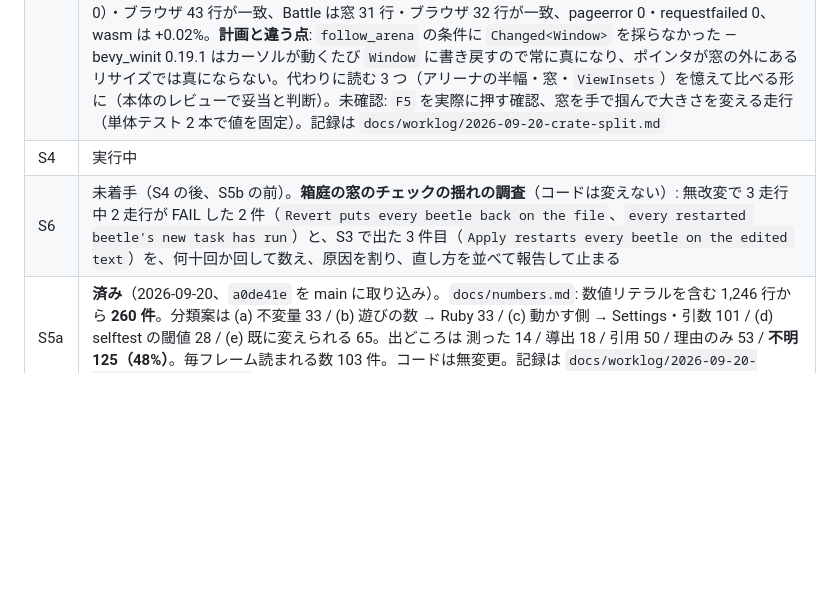
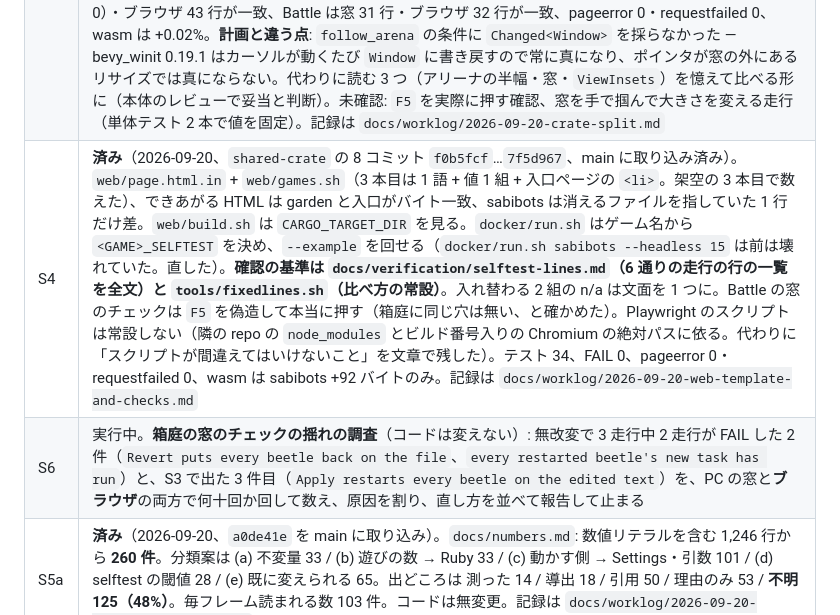
Before and after one commit to sabiruby/rubevy_games, a Markdown page: docs/plans/shared-crate-plan.md, the part around one of its changes. GitHub-like rendering; blank space fills up the shorter version.

Commit message:
docs: S4 done - the baselines are lists of lines now; what it noticed
Co-Authored-By: Claude Fable 5.1 <noreply@anthropic.com>

```diff
--- a/docs/plans/shared-crate-plan.md
+++ b/docs/plans/shared-crate-plan.md
@@ -172,8 +172,8 @@ S1 は rubevy を待たずに始められる。S5a も待たずに始められ
 | S2 | **済み**（2026-09-20、`shared-crate` の `cce11ba`。**rubevy が push されるまで GitHub の rubevy では通らない** — 一時の `[patch]` で `rubevy-wt-r6` を指して作った。`Cargo.lock` はコミットに入れていない。rubevy の push の後に本体が取り直す）。2 本の `build.rs` は 35 行 → `rubevy_build::Embed::new("ruby").write()`、build.rs → `include!` → 表を引く、の通しはブラウザの 2 ゲームが走ったことで確認。`Program::new` に替えて `prelude_lines` は前と同じ数（482 / 376 / 297）。**sabibots のエディタが著者の行番号を言う**: `scout.rb:68:5`（直す前なら 365）、ブラウザは `playground.rb:68:5`。selftest に 1 段足した。garden の `beetle.rb:136` / `world.rb:315` も今までどおり。動きは不変: テスト 22 → 21（減った 1 本は rubevy に移った）、箱庭はヘッドレス 13 行・窓 43 行・ブラウザ 43 行が完全一致、Battle は当たりに依らない行が窓 30 → 31・ブラウザ 31 → 32（増えたのは新しい判定だけ）、pageerror 0・requestfailed 0、`web/build.sh all` + `wasm-opt` 通る。記録は `docs/worklog/2026-09-20-rubevy-entry-points.md` |
 | S3 | **済み**（2026-09-20、`shared-crate` の `f39f1e7` と `d00ee4e`、main に取り込み済み）。`ViewInsets { left, right, top, bottom }`（論理 px。書くのは `EditorPlugin` — egui の窓の実物の矩形から。読むのはカメラ）で `ArenaPlugin` は `Editor` を知らなくなった。`CameraPlugin::showing(half_height)`: 右ドラッグ / Shift+ドラッグ / WASD・矢印 / ホイール / `Home`、クリックは `WorldClick` メッセージ、`CameraView` はゲームが書いてよい（Ruby からの `look_at` / `zoom` はここに書くだけ）、`Lens::world_at` / `screen_at`。数は全部 `CameraControls`（Resource、`Settings` の `camera_*` 7 キー、キー割り当ては `CameraKeys`）で、既定値ごとに出どころ 1 行（garden 側が不明のものは不明と書いた。出どころ不明の `PAN_PER_PIXEL` と `PAN_LIMIT` は引き継がず、前者は「カーソルの下の点がカーソルの下に居続ける」から 1.0 を導いた）。新しく決めた数は 0。テスト 21 → 31（main では 32）、Battle の窓 31 行・ブラウザ 32 行が一致、箱庭ヘッドレス 13 行一致。**見た目の変化 1 つ**: sabibots でエディタを開いたときのカメラのずれが 19.911 → 20.533 world unit（画面で **+8 px、窓の 0.5%**）。0.16 は「窓の 32%」の推測で、実物のパネルは 528 px = 33%。本体の判断: 受け入れる（推測の数を実測に替えた結果で、元に戻すには 0.16 を残すしかない）。記録は `docs/worklog/2026-09-20-shared-camera.md` |
 | S4a | **済み**（2026-09-20、`shared-crate` の `47b95cb`、main に取り込み済み）。`crates/rubevy-arena` は無くなり、`crates/rubevy-egui`（`Editor`・`VmInspector`・`CodePanel`・`Watch`・`ViewInsets`。依存は bevy・bevy_egui・rubevy・sabiruby・PC で `notify`。殻への参照 0、ゲームの語彙 0）と `crates/games-shell`（`platform`・`checks`・`args`・`guide`・`settings`・`hud`・`ArenaPlugin`・`camera`。`publish = false`）に。依存は一方向（逆向きは doc リンク 1 件だけ出て、書き直した）。`Editor` の既定は中立（`noun: "script"`、`▶ Apply`、`apply_key: None`）で、sabibots に 3 行書いて見た目は同じ（窓の写真で確認）。`read_script` は消した。egui の id・`localStorage` の接頭辞・設定のキー・ページ側の関数名は不変。テスト 32 → 34、箱庭はヘッドレス 13 行・窓 43 行（3 走行とも FAIL 0）・ブラウザ 43 行が一致、Battle は窓 31 行・ブラウザ 32 行が一致、pageerror 0・requestfailed 0、wasm は +0.02%。**計画と違う点**: `follow_arena` の条件に `Changed<Window>` を採らなかった — bevy_winit 0.19.1 はカーソルが動くたび `Window` に書き戻すので常に真になり、ポインタが窓の外にあるリサイズでは真にならない。代わりに読む 3 つ（アリーナの半幅・窓・`ViewInsets`）を憶えて比べる形に（本体のレビューで妥当と判断）。未確認: `F5` を実際に押す確認、窓を手で掴んで大きさを変える走行（単体テスト 2 本で値を固定）。記録は `docs/worklog/2026-09-20-crate-split.md` |
-| S4 | 実行中 |
-| S6 | 未着手（S4 の後、S5b の前）。**箱庭の窓のチェックの揺れの調査**（コードは変えない）: 無改変で 3 走行中 2 走行が FAIL した 2 件（`Revert puts every beetle back on the file`、`every restarted beetle's new task has run`）と、S3 で出た 3 件目（`Apply restarts every beetle on the edited text`）を、何十回か回して数え、原因を割り、直し方を並べて報告して止まる |
+| S4 | **済み**（2026-09-20、`shared-crate` の 8 コミット `f0b5fcf`…`7f5d967`、main に取り込み済み）。`web/page.html.in` + `web/games.sh`（3 本目は 1 語 + 値 1 組 + 入口ページの `<li>`。架空の 3 本目で数えた）、できあがる HTML は garden と入口がバイト一致、sabibots は消えるファイルを指していた 1 行だけ差。`web/build.sh` は `CARGO_TARGET_DIR` を見る。`docker/run.sh` はゲーム名から `<GAME>_SELFTEST` を決め、`--example` を回せる（`docker/run.sh sabibots --headless 15` は前は壊れていた。直した）。**確認の基準は `docs/verification/selftest-lines.md`（6 通りの走行の行の一覧を全文）と `tools/fixedlines.sh`（比べ方の常設）**。入れ替わる 2 組の n/a は文面を 1 つに。Battle の窓のチェックは `F5` を偽造して本当に押す（箱庭に同じ穴は無い、と確かめた）。Playwright のスクリプトは常設しない（隣の repo の `node_modules` とビルド番号入りの Chromium の絶対パスに依る。代わりに「スクリプトが間違えてはいけないこと」を文章で残した）。テスト 34、FAIL 0、pageerror 0・requestfailed 0、wasm は sabibots +92 バイトのみ。記録は `docs/worklog/2026-09-20-web-template-and-checks.md` |
+| S6 | 実行中。**箱庭の窓のチェックの揺れの調査**（コードは変えない）: 無改変で 3 走行中 2 走行が FAIL した 2 件（`Revert puts every beetle back on the file`、`every restarted beetle's new task has run`）と、S3 で出た 3 件目（`Apply restarts every beetle on the edited text`）を、PC の窓と**ブラウザ**の両方で何十回か回して数え、原因を割り、直し方を並べて報告して止まる |
 | S5a | **済み**（2026-09-20、`a0de41e` を main に取り込み）。`docs/numbers.md`: 数値リテラルを含む 1,246 行から **260 件**。分類案は (a) 不変量 33 / (b) 遊びの数 → Ruby 33 / (c) 動かす側 → Settings・引数 101 / (d) selftest の閾値 28 / (e) 既に変えられる 65。出どころは 測った 14 / 導出 18 / 引用 50 / 理由のみ 53 / **不明 125（48%）**。毎フレーム読まれる数 103 件。コードは無変更。記録は `docs/worklog/2026-09-20-numbers-inventory.md` |
 | S5b | 未着手（S3・S4 の後。同じファイルを広く触るので並行させない）。**著者判断済み（2026-09-20）: 推奨どおり進める** — 分類案のとおり（遊びの数は Ruby 側、動かす側は `Settings`・引数、判定の閾値は検査側）。出どころ不明の 125 件は「不明」と書いたまま移し、**既定値は 1 つも動かさない**。変異率の判定は VM から実際の値を読む形に直す。Battle の Rust / Ruby の二重の数は 1 か所に。分類に迷った 10 件は本体の案で進めて結果を報告。selftest が前後で同じことが条件 |
 | 取り込み | **2026-09-20、著者「取り込みも push も今やってよい」**: S1・S2 を main に取り込み（merge `f34caf2`）、`Cargo.lock` を push 済みの rubevy（`33d851a`）に取り直し。push は `web/build.sh all` + Playwright の確認の後（Pages に公開されるため） |
```
Also changed, not shown: other parts of docs/plans/shared-crate-plan.md (+4 -0 lines).
